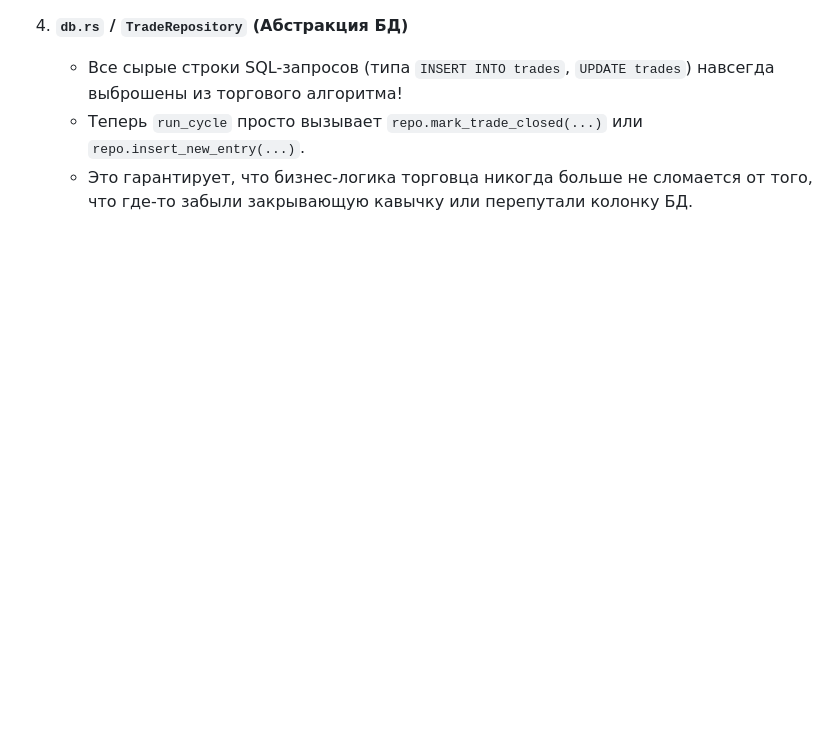
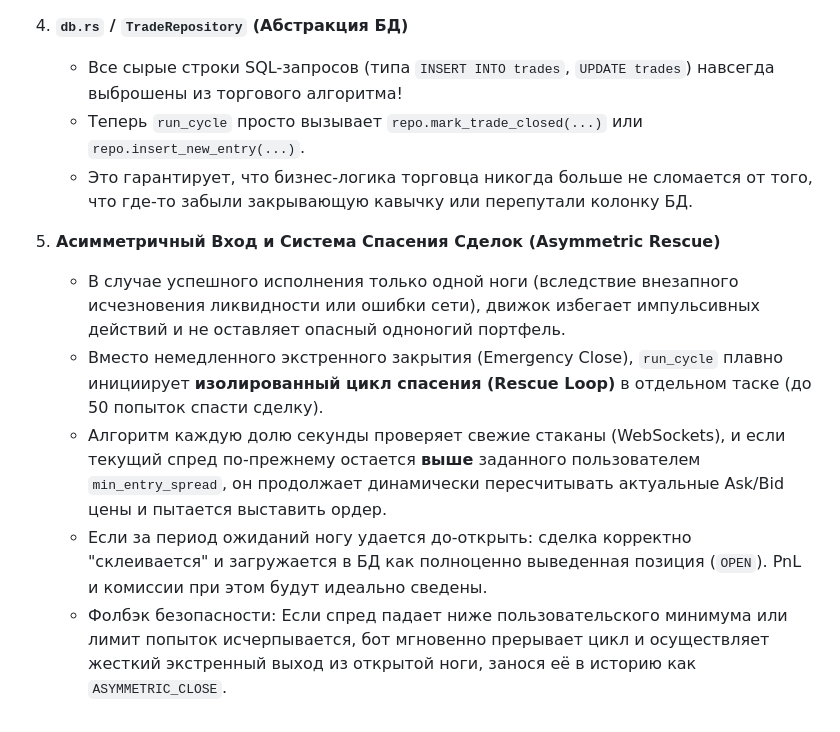
Before and after one commit to bagow/arbbgw, a Markdown page: README.md, the part around the change. Drawn GitHub-style; blank space fills up the shorter version.

Commit message:
docs: add asymmetric rescue logic description to README

```diff
--- a/README.md
+++ b/README.md
@@ -74,3 +74,10 @@
    - Все сырые строки SQL-запросов (типа `INSERT INTO trades`, `UPDATE trades`) навсегда выброшены из торгового алгоритма!
    - Теперь `run_cycle` просто вызывает `repo.mark_trade_closed(...)` или `repo.insert_new_entry(...)`.
    - Это гарантирует, что бизнес-логика торговца никогда больше не сломается от того, что где-то забыли закрывающую кавычку или перепутали колонку БД.
+
+5. **Асимметричный Вход и Система Спасения Сделок (Asymmetric Rescue)**
+   - В случае успешного исполнения только одной ноги (вследствие внезапного исчезновения ликвидности или ошибки сети), движок избегает импульсивных действий и не оставляет опасный одноногий портфель.
+   - Вместо немедленного экстренного закрытия (Emergency Close), `run_cycle` плавно инициирует **изолированный цикл спасения (Rescue Loop)** в отдельном таске (до 50 попыток спасти сделку).
+   - Алгоритм каждую долю секунды проверяет свежие стаканы (WebSockets), и если текущий спред по-прежнему остается **выше** заданного пользователем `min_entry_spread`, он продолжает динамически пересчитывать актуальные Ask/Bid цены и пытается выставить ордер.
+   - Если за период ожиданий ногу удается до-открыть: сделка корректно "склеивается" и загружается в БД как полноценно выведенная позиция (`OPEN`). PnL и комиссии при этом будут идеально сведены.
+   - Фолбэк безопасности: Если спред падает ниже пользовательского минимума или лимит попыток исчерпывается, бот мгновенно прерывает цикл и осуществляет жесткий экстренный выход из открытой ноги, занося её в историю как `ASYMMETRIC_CLOSE`.
```
